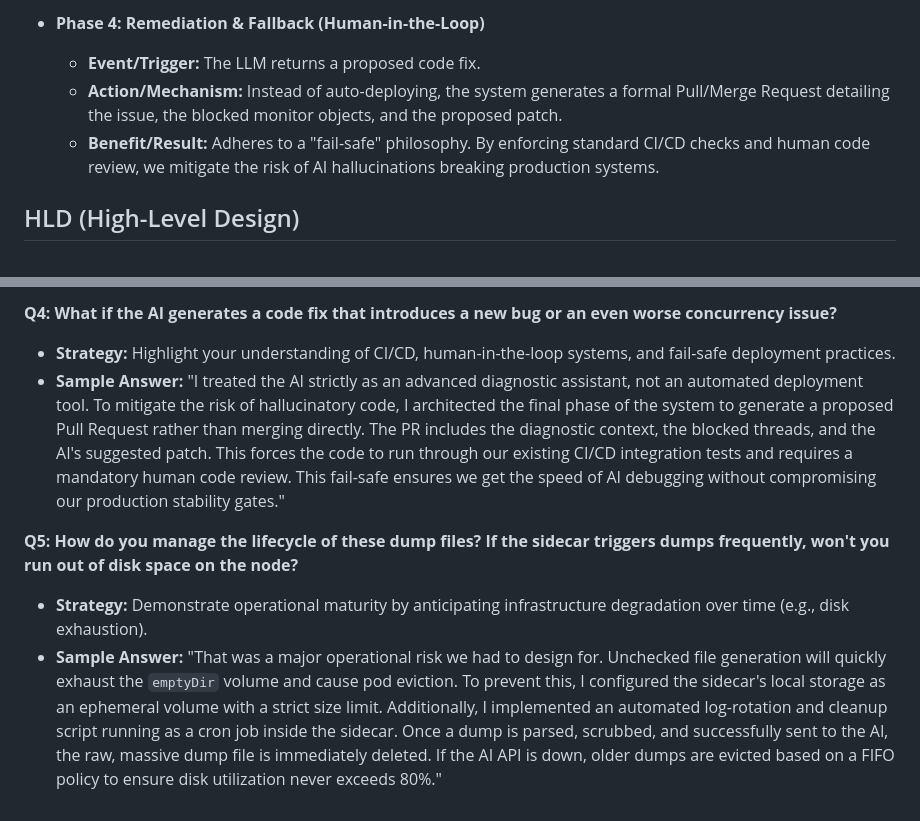
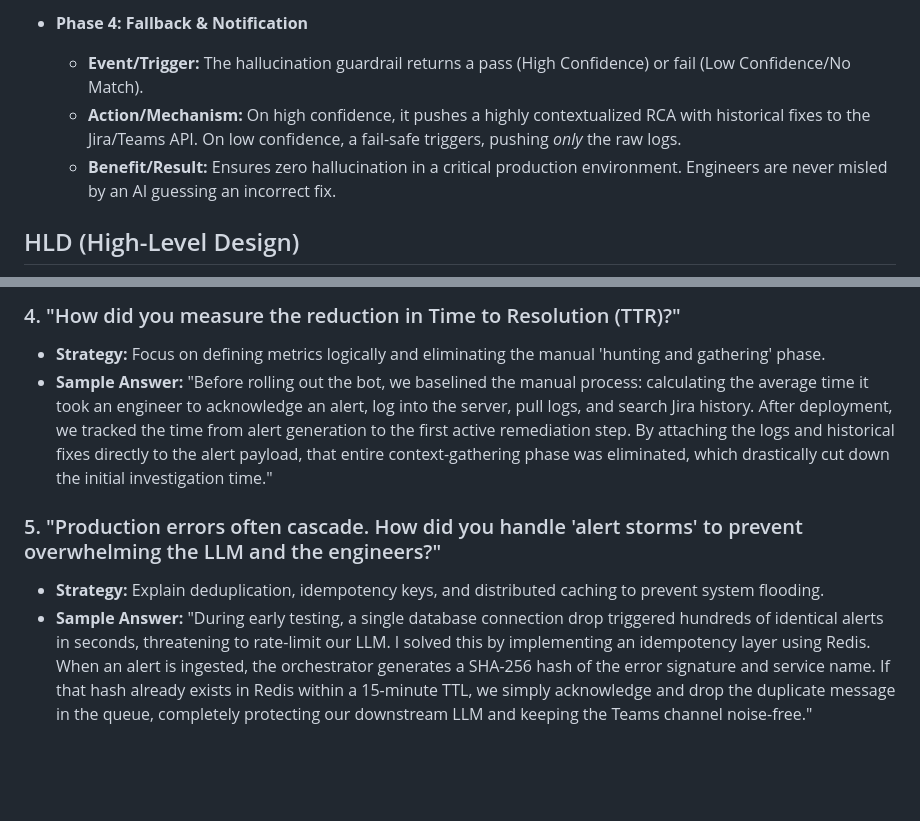
Before and after one commit to IshanDigra/ShadowDocs, a Markdown page: notes/lumn.md, 2 parts joined by grey strips. GitHub-like rendering; blank space fills up the shorter version.

```diff
--- a/notes/lumn.md
+++ b/notes/lumn.md
@@ -39,8 +37,8 @@ This document serves as an end-to-end understanding of the project, tailored for
 
-*   **Phase 4: Remediation & Fallback (Human-in-the-Loop)**
-    *   **Event/Trigger:** The LLM returns a proposed code fix.
-    *   **Action/Mechanism:** Instead of auto-deploying, the system generates a formal Pull/Merge Request detailing the issue, the blocked monitor objects, and the proposed patch.
-    *   **Benefit/Result:** Adheres to a "fail-safe" philosophy. By enforcing standard CI/CD checks and human code review, we mitigate the risk of AI hallucinations breaking production systems.
+* **Phase 4: Fallback & Notification**
+  * **Event/Trigger:** The hallucination guardrail returns a pass (High Confidence) or fail (Low Confidence/No Match).
+  * **Action/Mechanism:** On high confidence, it pushes a highly contextualized RCA with historical fixes to the Jira/Teams API. On low confidence, a fail-safe triggers, pushing *only* the raw logs.
+  * **Benefit/Result:** Ensures zero hallucination in a critical production environment. Engineers are never misled by an AI guessing an incorrect fix.
 
 ## HLD (High-Level Design)
 
@@ -113,8 +116,8 @@ The connection between the Agent Client and the LLM API is designed to fail grac
 
-**Q4: What if the AI generates a code fix that introduces a new bug or an even worse concurrency issue?**
-*   **Strategy:** Highlight your understanding of CI/CD, human-in-the-loop systems, and fail-safe deployment practices.
-*   **Sample Answer:** "I treated the AI strictly as an advanced diagnostic assistant, not an automated deployment tool. To mitigate the risk of hallucinatory code, I architected the final phase of the system to generate a proposed Pull Request rather than merging directly. The PR includes the diagnostic context, the blocked threads, and the AI's suggested patch. This forces the code to run through our existing CI/CD integration tests and requires a mandatory human code review. This fail-safe ensures we get the speed of AI debugging without compromising our production stability gates."
+### 4. "How did you measure the reduction in Time to Resolution (TTR)?"
+* **Strategy:** Focus on defining metrics logically and eliminating the manual 'hunting and gathering' phase.
+* **Sample Answer:** "Before rolling out the bot, we baselined the manual process: calculating the average time it took an engineer to acknowledge an alert, log into the server, pull logs, and search Jira history. After deployment, we tracked the time from alert generation to the first active remediation step. By attaching the logs and historical fixes directly to the alert payload, that entire context-gathering phase was eliminated, which drastically cut down the initial investigation time."
 
-**Q5: How do you manage the lifecycle of these dump files? If the sidecar triggers dumps frequently, won't you run out of disk space on the node?**
-*   **Strategy:** Demonstrate operational maturity by anticipating infrastructure degradation over time (e.g., disk exhaustion).
-*   **Sample Answer:** "That was a major operational risk we had to design for. Unchecked file generation will quickly exhaust the `emptyDir` volume and cause pod eviction. To prevent this, I configured the sidecar's local storage as an ephemeral volume with a strict size limit. Additionally, I implemented an automated log-rotation and cleanup script running as a cron job inside the sidecar. Once a dump is parsed, scrubbed, and successfully sent to the AI, the raw, massive dump file is immediately deleted. If the AI API is down, older dumps are evicted based on a FIFO policy to ensure disk utilization never exceeds 80%."
+### 5. "Production errors often cascade. How did you handle 'alert storms' to prevent overwhelming the LLM and the engineers?"
+* **Strategy:** Explain deduplication, idempotency keys, and distributed caching to prevent system flooding.
+* **Sample Answer:** "During early testing, a single database connection drop triggered hundreds of identical alerts in seconds, threatening to rate-limit our LLM. I solved this by implementing an idempotency layer using Redis. When an alert is ingested, the orchestrator generates a SHA-256 hash of the error signature and service name. If that hash already exists in Redis within a 15-minute TTL, we simply acknowledge and drop the duplicate message in the queue, completely protecting our downstream LLM and keeping the Teams channel noise-free."
```
Also changed, not shown: other parts of notes/lumn.md (+71 -68 lines).
